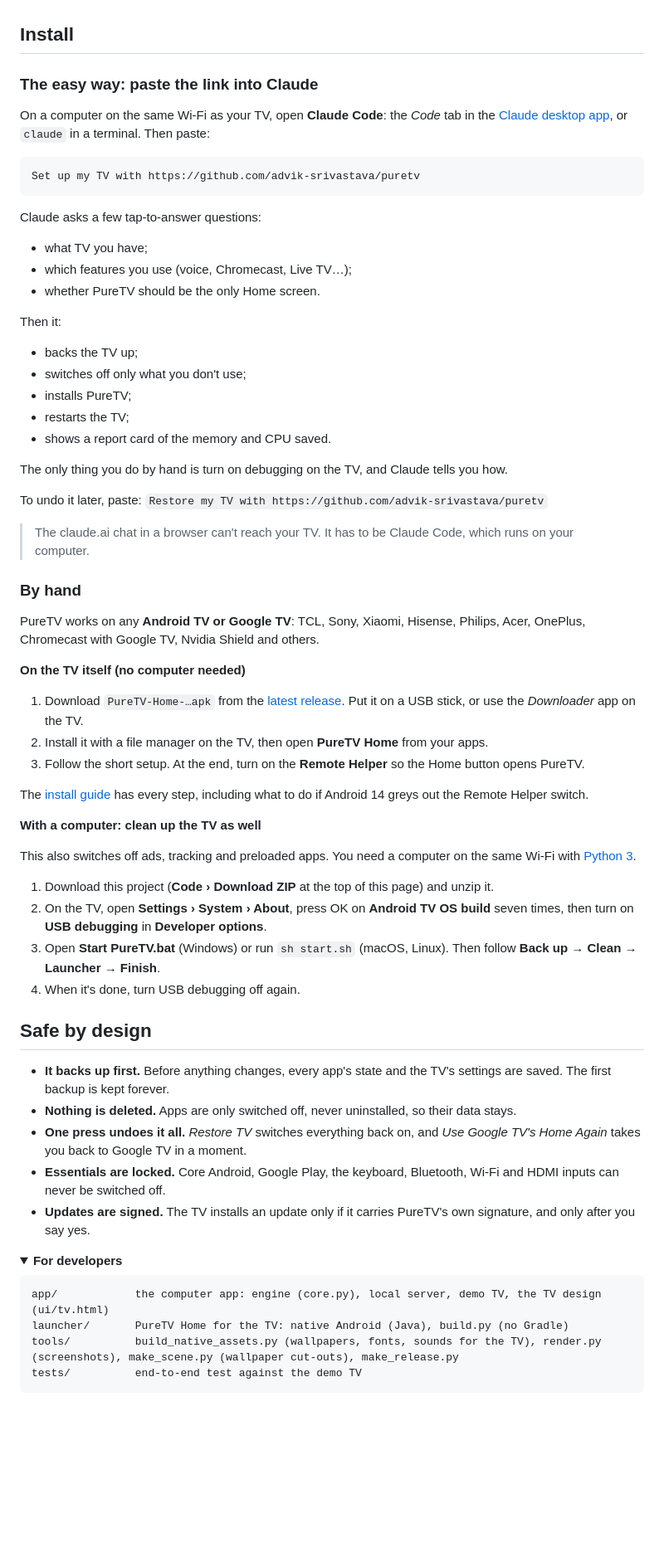
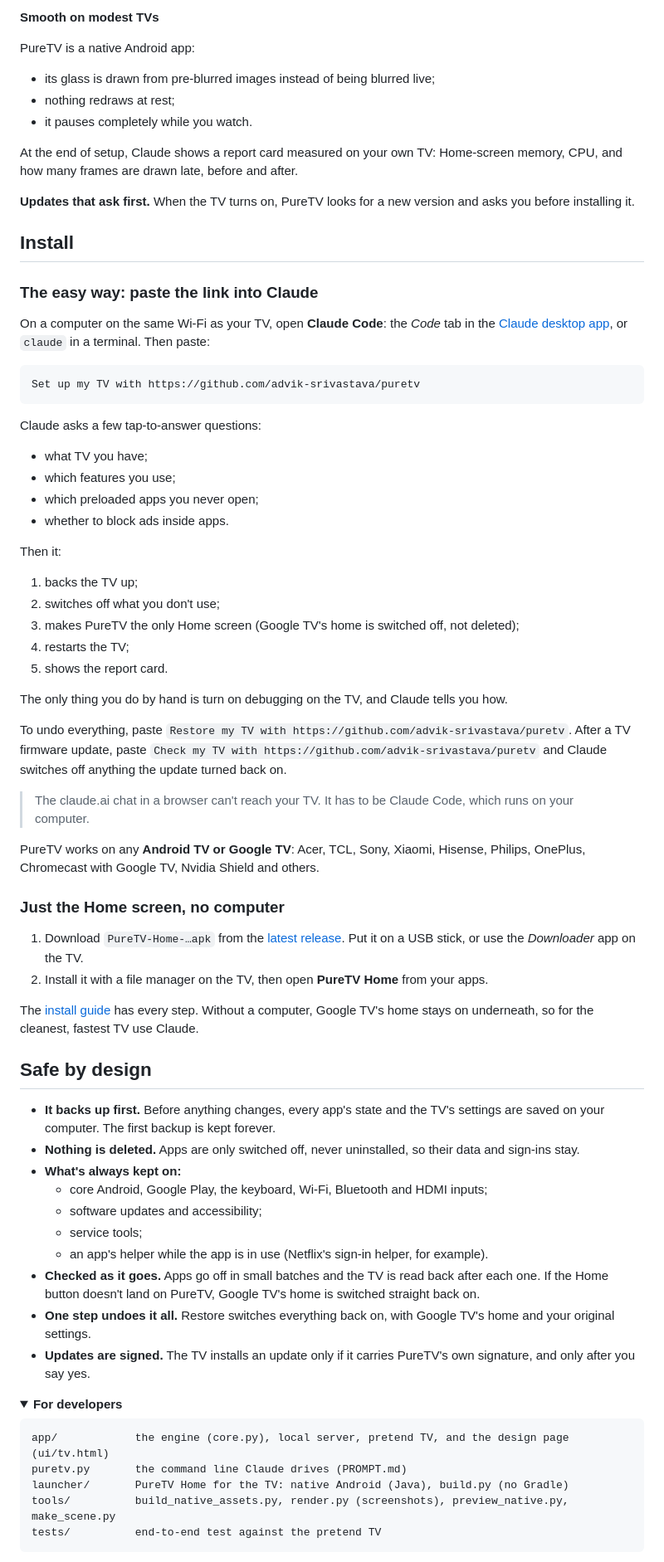
Before and after one commit to advik-srivastava/puretv, a Markdown page: README.md, the part around one of its changes. Shown at 83% size. Drawn GitHub-style; folded sections open; blank space fills up the shorter version.

````diff
--- a/README.md
+++ b/README.md
@@ -32,3 +42,13 @@ Your apps, accounts and sign-ins are never touched. Nothing is uninstalled.
+**Smooth on modest TVs**
+
+PureTV is a native Android app:
+- its glass is drawn from pre-blurred images instead of being blurred live;
+- nothing redraws at rest;
+- it pauses completely while you watch.
+
+At the end of setup, Claude shows a report card measured on your own TV: Home-screen memory, CPU, and how many frames are drawn late, before and after.
+
+**Updates that ask first.** When the TV turns on, PureTV looks for a new version and asks you before installing it.
 
 ## Install
 
@@ -42,57 +62,53 @@ Set up my TV with https://github.com/advik-srivastava/puretv
 
 Claude asks a few tap-to-answer questions:
 - what TV you have;
-- which features you use (voice, Chromecast, Live TV…);
-- whether PureTV should be the only Home screen.
+- which features you use;
+- which preloaded apps you never open;
+- whether to block ads inside apps.
 
 Then it:
-- backs the TV up;
-- switches off only what you don't use;
-- installs PureTV;
-- restarts the TV;
-- shows a report card of the memory and CPU saved.
+1. backs the TV up;
+2. switches off what you don't use;
+3. makes PureTV the only Home screen (Google TV's home is switched off, not deleted);
+4. restarts the TV;
+5. shows the report card.
 
 The only thing you do by hand is turn on debugging on the TV, and Claude tells you how.
 
-To undo it later, paste: `Restore my TV with https://github.com/advik-srivastava/puretv`
+To undo everything, paste `Restore my TV with https://github.com/advik-srivastava/puretv`. After a TV firmware update, paste `Check my TV with https://github.com/advik-srivastava/puretv` and Claude switches off anything the update turned back on.
 
 > The claude.ai chat in a browser can't reach your TV. It has to be Claude Code, which runs on your computer.
 
-### By hand
+PureTV works on any **Android TV or Google TV**: Acer, TCL, Sony, Xiaomi, Hisense, Philips, OnePlus, Chromecast with Google TV, Nvidia Shield and others.
 
-PureTV works on any **Android TV or Google TV**: TCL, Sony, Xiaomi, Hisense, Philips, Acer, OnePlus, Chromecast with Google TV, Nvidia Shield and others.
+### Just the Home screen, no computer
 
-**On the TV itself (no computer needed)**
 1. Download `PureTV-Home-…apk` from the [latest release](https://github.com/advik-srivastava/puretv/releases/latest). Put it on a USB stick, or use the *Downloader* app on the TV.
 2. Install it with a file manager on the TV, then open **PureTV Home** from your apps.
-3. Follow the short setup. At the end, turn on the **Remote Helper** so the Home button opens PureTV.
 
-The [install guide](INSTALL-TV.md) has every step, including what to do if Android 14 greys out the Remote Helper switch.
-
-**With a computer: clean up the TV as well**
-
-This also switches off ads, tracking and preloaded apps. You need a computer on the same Wi-Fi with [Python 3](https://www.python.org/downloads/).
-
-1. Download this project (**Code › Download ZIP** at the top of this page) and unzip it.
-2. On the TV, open **Settings › System › About**, press OK on **Android TV OS build** seven times, then turn on **USB debugging** in **Developer options**.
-3. Open **Start PureTV.bat** (Windows) or run `sh start.sh` (macOS, Linux). Then follow **Back up → Clean → Launcher → Finish**.
-4. When it's done, turn USB debugging off again.
+The [install guide](INSTALL-TV.md) has every step. Without a computer, Google TV's home stays on underneath, so for the cleanest, fastest TV use Claude.
 
 ## Safe by design
 
-- **It backs up first.** Before anything changes, every app's state and the TV's settings are saved. The first backup is kept forever.
-- **Nothing is deleted.** Apps are only switched off, never uninstalled, so their data stays.
-- **One press undoes it all.** *Restore TV* switches everything back on, and *Use Google TV's Home Again* takes you back to Google TV in a moment.
-- **Essentials are locked.** Core Android, Google Play, the keyboard, Bluetooth, Wi-Fi and HDMI inputs can never be switched off.
+- **It backs up first.** Before anything changes, every app's state and the TV's settings are saved on your computer. The first backup is kept forever.
+- **Nothing is deleted.** Apps are only switched off, never uninstalled, so their data and sign-ins stay.
+- **What's always kept on:**
+  - core Android, Google Play, the keyboard, Wi-Fi, Bluetooth and HDMI inputs;
+  - software updates and accessibility;
+  - service tools;
+  - an app's helper while the app is in use (Netflix's sign-in helper, for example).
+- **Checked as it goes.** Apps go off in small batches and the TV is read back after each one. If the Home button doesn't land on PureTV, Google TV's home is switched straight back on.
+- **One step undoes it all.** Restore switches everything back on, with Google TV's home and your original settings.
 - **Updates are signed.** The TV installs an update only if it carries PureTV's own signature, and only after you say yes.
 
 <details>
 <summary><b>For developers</b></summary>
 
 ```
-app/            the computer app: engine (core.py), local server, demo TV, the TV design (ui/tv.html)
+app/            the engine (core.py), local server, pretend TV, and the design page (ui/tv.html)
+puretv.py       the command line Claude drives (PROMPT.md)
 launcher/       PureTV Home for the TV: native Android (Java), build.py (no Gradle)
-tools/          build_native_assets.py (wallpapers, fonts, sounds for the TV), render.py (screenshots), make_scene.py (wallpaper cut-outs), make_release.py
-tests/          end-to-end test against the demo TV
+tools/          build_native_assets.py, render.py (screenshots), preview_native.py, make_scene.py
+tests/          end-to-end test against the pretend TV
 ```
 
````
Also changed, not shown: other parts of README.md (+29 -15 lines), INSTALL-TV.md (+15 -5 lines), PROMPT.md (+1 -1 lines), assets/hero-v31.jpg (added), assets/shots/v31/all-apps.jpg (added), assets/shots/v31/choose-wallpaper.jpg (added), assets/shots/v31/control-center.jpg (added), assets/shots/v31/home.jpg (added), assets/shots/v31/settings-appearance.jpg (added).
